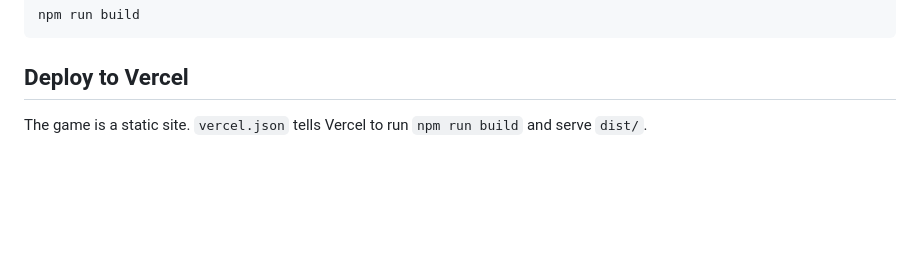
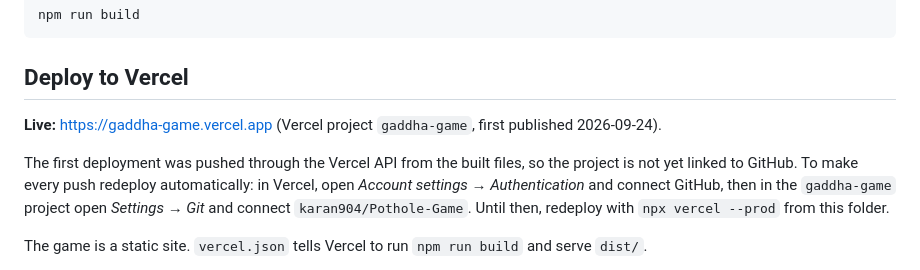
Before and after one commit to karan904/Pothole-Game, a Markdown page: README.md, the part around the change. Drawn GitHub-style; blank space fills up the shorter version.

Commit message:
Record the live Vercel URL
Co-Authored-By: Claude Fable 5.1 <noreply@anthropic.com>
Claude-Session: https://claude.ai/code/session_01EunM9KYRSnYTGKKXcCC4pm

````diff
--- a/README.md
+++ b/README.md
@@ -34,6 +34,10 @@ npm run build
 ```
 
 ## Deploy to Vercel
+
+**Live:** <https://gaddha-game.vercel.app> (Vercel project `gaddha-game`, first published 2026-09-24).
+
+The first deployment was pushed through the Vercel API from the built files, so the project is not yet linked to GitHub. To make every push redeploy automatically: in Vercel, open *Account settings → Authentication* and connect GitHub, then in the `gaddha-game` project open *Settings → Git* and connect `karan904/Pothole-Game`. Until then, redeploy with `npx vercel --prod` from this folder.
 
 The game is a static site. `vercel.json` tells Vercel to run `npm run build` and serve `dist/`.
 
````
Also changed, not shown: ROADMAP.md (+2 -0 lines).
